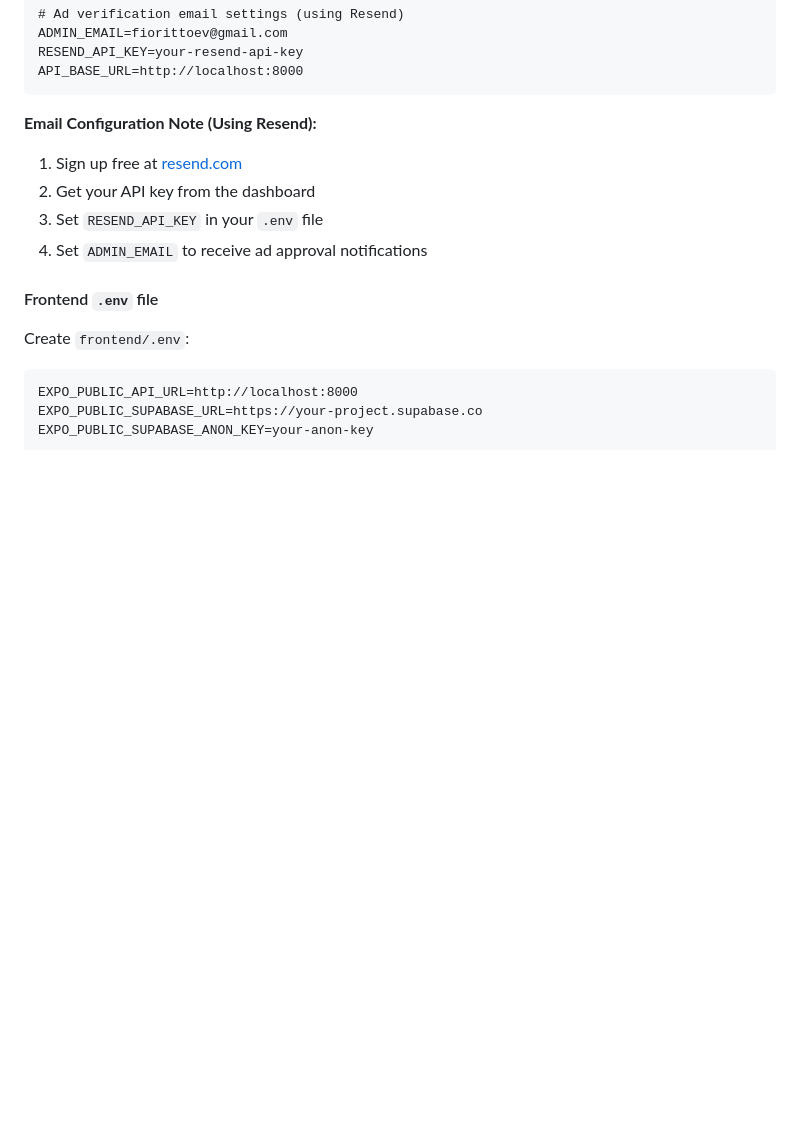
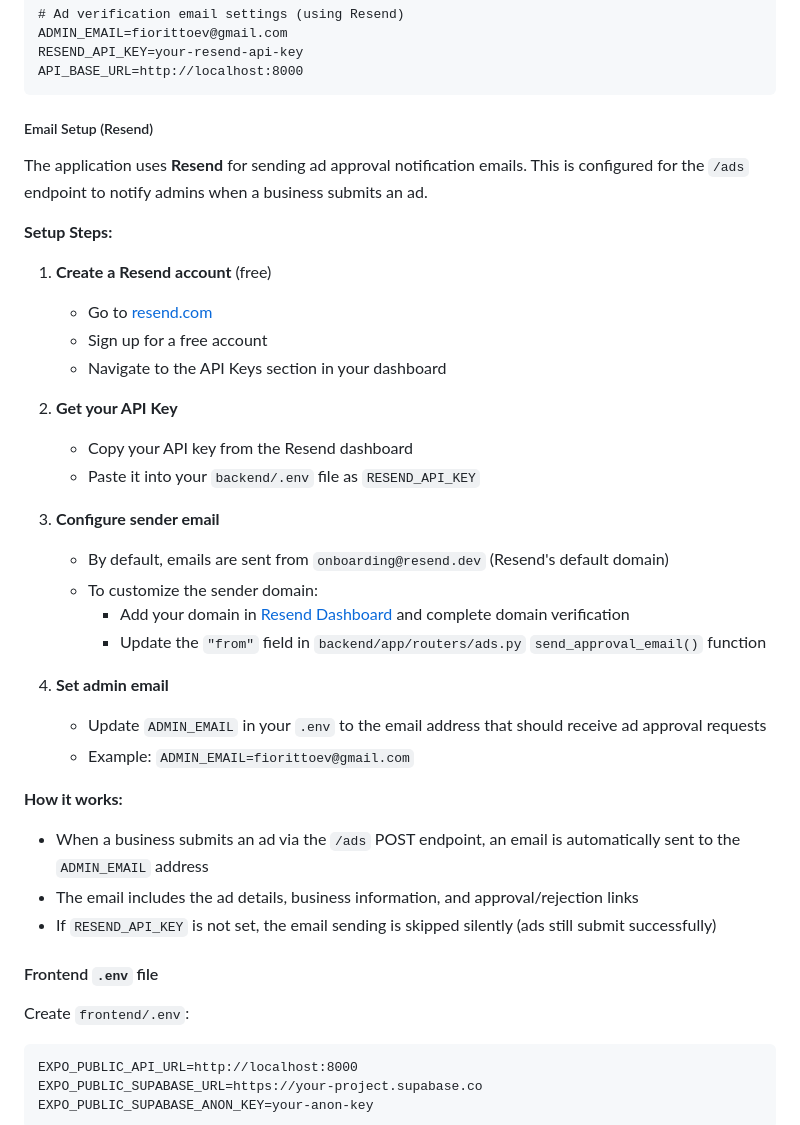
Before and after one commit to fiorittoev/itm411-teamthree8, a Markdown page: README.md, the part around the change. Rendered like a GitHub page; blank space fills up the shorter version.

````diff
--- a/README.md
+++ b/README.md
@@ -186,11 +186,35 @@ RESEND_API_KEY=your-resend-api-key
 API_BASE_URL=http://localhost:8000
 ```
 
-**Email Configuration Note (Using Resend):**
-1. Sign up free at [resend.com](https://resend.com)
-2. Get your API key from the dashboard
-3. Set `RESEND_API_KEY` in your `.env` file
-4. Set `ADMIN_EMAIL` to receive ad approval notifications
+##### Email Setup (Resend)
+
+The application uses **Resend** for sending ad approval notification emails. This is configured for the `/ads` endpoint to notify admins when a business submits an ad.
+
+**Setup Steps:**
+
+1. **Create a Resend account** (free)
+   - Go to [resend.com](https://resend.com)
+   - Sign up for a free account
+   - Navigate to the API Keys section in your dashboard
+
+2. **Get your API Key**
+   - Copy your API key from the Resend dashboard
+   - Paste it into your `backend/.env` file as `RESEND_API_KEY`
+
+3. **Configure sender email**
+   - By default, emails are sent from `onboarding@resend.dev` (Resend's default domain)
+   - To customize the sender domain:
+     - Add your domain in [Resend Dashboard](https://resend.com) and complete domain verification
+     - Update the `"from"` field in `backend/app/routers/ads.py` `send_approval_email()` function
+
+4. **Set admin email**
+   - Update `ADMIN_EMAIL` in your `.env` to the email address that should receive ad approval requests
+   - Example: `ADMIN_EMAIL=fiorittoev@gmail.com`
+
+**How it works:**
+- When a business submits an ad via the `/ads` POST endpoint, an email is automatically sent to the `ADMIN_EMAIL` address
+- The email includes the ad details, business information, and approval/rejection links
+- If `RESEND_API_KEY` is not set, the email sending is skipped silently (ads still submit successfully)
 
 #### Frontend `.env` file
 Create `frontend/.env`:
````
